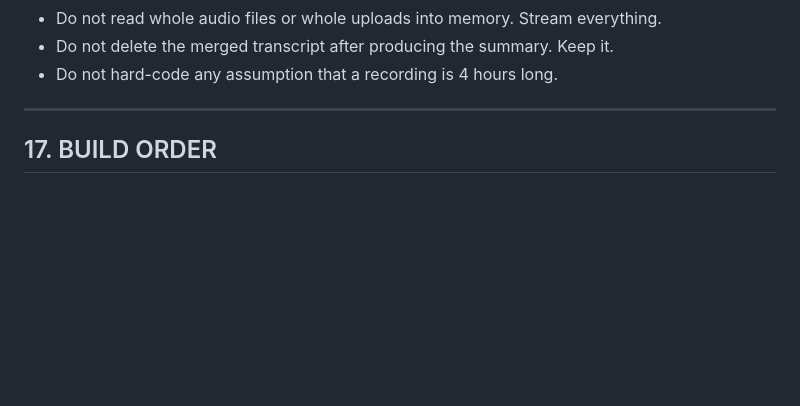
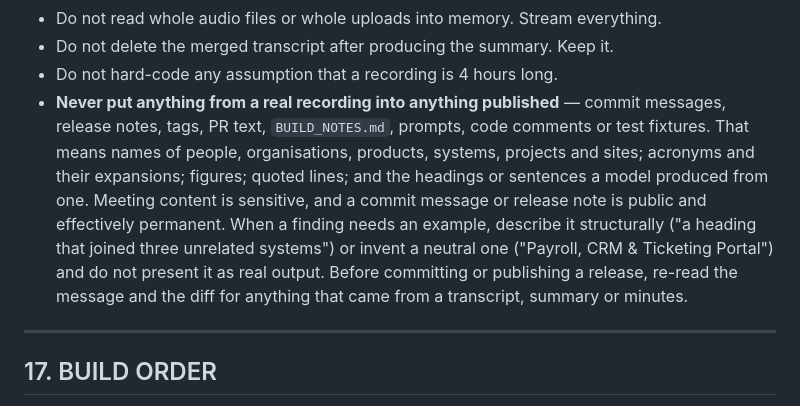
Before and after one commit to NGJHD/Meeting-Summarizer, a Markdown page: CLAUDE.md, the part around the change. GitHub-like rendering; blank space fills up the shorter version.

Commit message:
CLAUDE.md: never publish anything taken from a real recording
Commit messages, release notes, BUILD_NOTES, prompts, comments and fixtures
must not carry names, systems, acronyms, figures, quotes or model output
from a real meeting. Use a structural description or an invented example.

Co-Authored-By: Claude Opus 5.5 <noreply@anthropic.com>
Claude-Session: https://claude.ai/code/session_0194fVMybGM51VGjuNDghAGy

```diff
--- a/CLAUDE.md
+++ b/CLAUDE.md
@@ -1302,6 +1302,16 @@ Requirements:
 - Do not read whole audio files or whole uploads into memory. Stream everything.
 - Do not delete the merged transcript after producing the summary. Keep it.
 - Do not hard-code any assumption that a recording is 4 hours long.
+- **Never put anything from a real recording into anything published** — commit
+  messages, release notes, tags, PR text, `BUILD_NOTES.md`, prompts, code comments or
+  test fixtures. That means names of people, organisations, products, systems, projects
+  and sites; acronyms and their expansions; figures; quoted lines; and the headings or
+  sentences a model produced from one. Meeting content is sensitive, and a commit message
+  or release note is public and effectively permanent. When a finding needs an example,
+  describe it structurally ("a heading that joined three unrelated systems") or invent a
+  neutral one ("Payroll, CRM & Ticketing Portal") and do not present it as real output.
+  Before committing or publishing a release, re-read the message and the diff for
+  anything that came from a transcript, summary or minutes.
 
 ---
 
```
